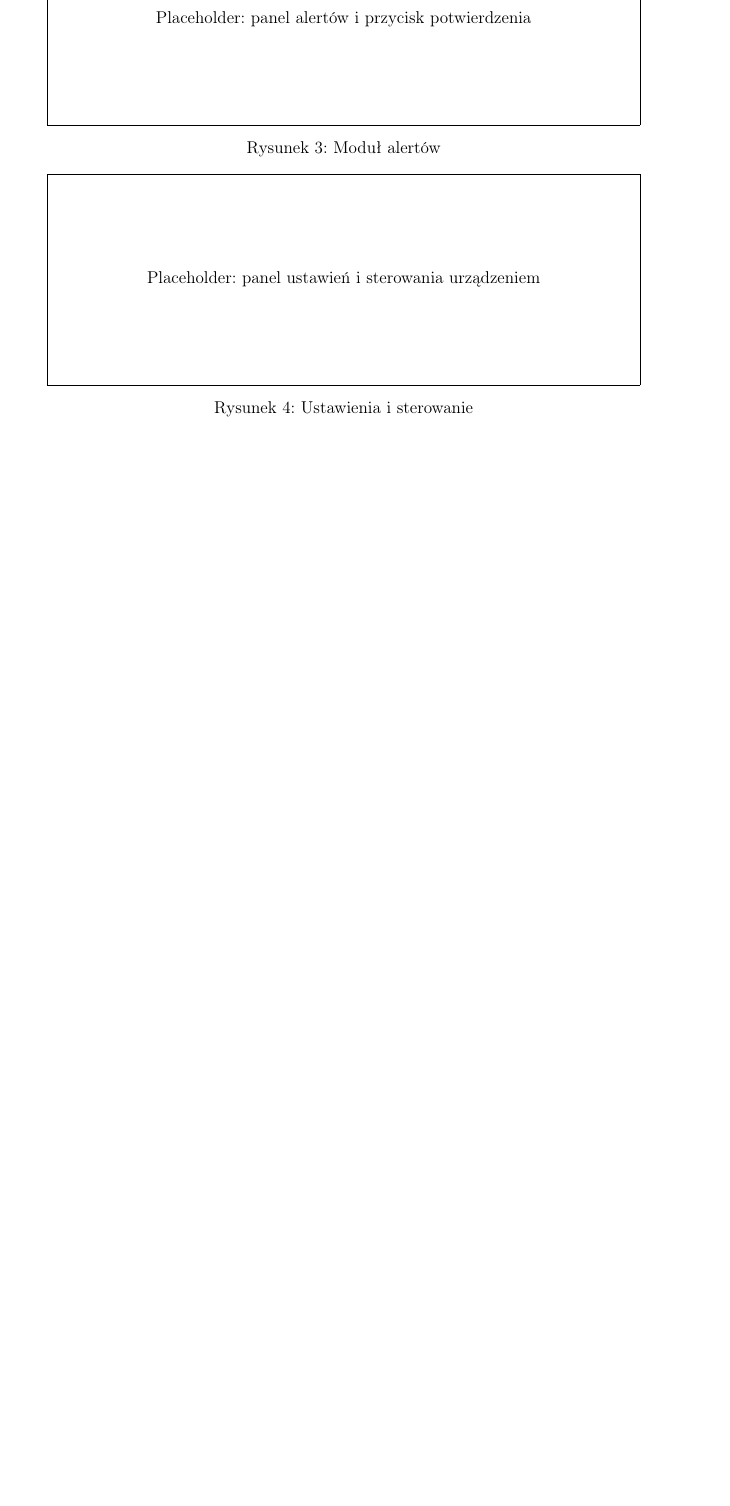
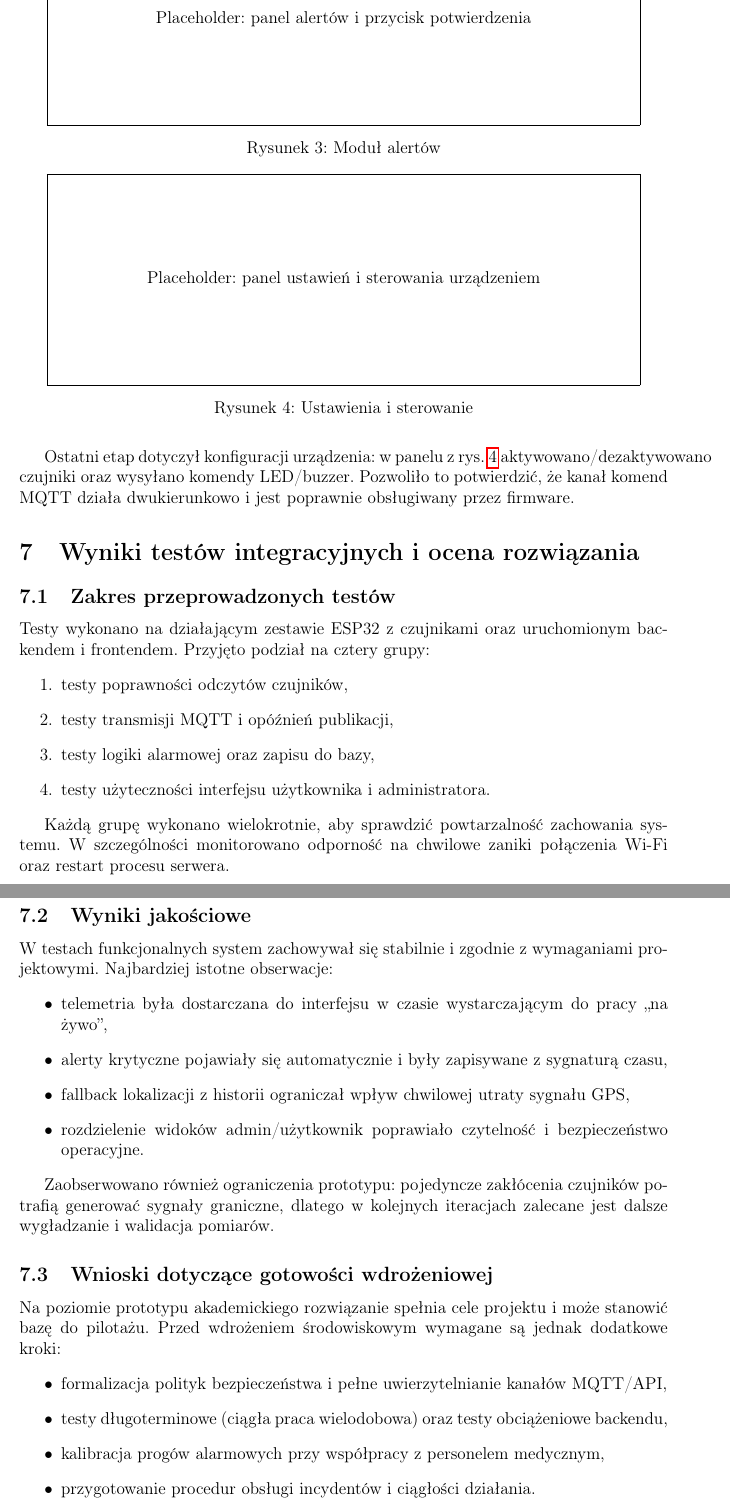
Before and after one commit to Nishedi/senior-monitor, a LaTeX document (sprawozdanie.tex): part of page 8 of 9 before the commit and two parts of pages 8 and 9 of 10 after it, the two joined at a grey line, cut so that both start at the same text, the shorter picture padded with empty space. Compiled offline with pdfLaTeX.

Commit message:
Update report with figure refs and extended content
Agent-Logs-Url: https://github.com/Nishedi/senior-monitor/sessions/a1d5c8e3-5d58-48d2-9902-94ee0480b33b

Co-authored-by: Nishedi <105663147+Nishedi@users.noreply.github.com>

```diff
--- a/sprawozdanie.tex
+++ b/sprawozdanie.tex
@@ -224,12 +231,14 @@
 \centering
 \fbox{\parbox[c][5cm][c]{0.9\linewidth}{\centering Placeholder: mapa GPS i status sygnału}}
 \caption{Moduł mapy lokalizacji}
+\label{fig:mapa}
 \end{figure}
 
 \begin{figure}[h]
 \centering
 \fbox{\parbox[c][5cm][c]{0.9\linewidth}{\centering Placeholder: panel alertów i przycisk potwierdzenia}}
 \caption{Moduł alertów}
+\label{fig:alerty}
 \end{figure}
 
 \begin{figure}[h]
@@ -240,3 +265,46 @@
+Ostatni etap dotyczył konfiguracji urządzenia:
+w panelu z rys.~\ref{fig:ustawienia} aktywowano/dezaktywowano czujniki oraz wysyłano komendy LED/buzzer.
+Pozwoliło to potwierdzić, że kanał komend MQTT działa dwukierunkowo i jest poprawnie obsługiwany przez firmware.
+
+\section{Wyniki testów integracyjnych i ocena rozwiązania}
+\subsection{Zakres przeprowadzonych testów}
+Testy wykonano na działającym zestawie ESP32 z czujnikami oraz uruchomionym backendem i frontendem.
+Przyjęto podział na cztery grupy:
+\begin{enumerate}
+  \item testy poprawności odczytów czujników,
+  \item testy transmisji MQTT i opóźnień publikacji,
+  \item testy logiki alarmowej oraz zapisu do bazy,
+  \item testy użyteczności interfejsu użytkownika i administratora.
+\end{enumerate}
+
+Każdą grupę wykonano wielokrotnie, aby sprawdzić powtarzalność zachowania systemu.
+W szczególności monitorowano odporność na chwilowe zaniki połączenia Wi-Fi oraz restart procesu serwera.
+
+\subsection{Wyniki jakościowe}
+W testach funkcjonalnych system zachowywał się stabilnie i zgodnie z wymaganiami projektowymi.
+Najbardziej istotne obserwacje:
+\begin{itemize}
+  \item telemetria była dostarczana do interfejsu w czasie wystarczającym do pracy „na żywo”,
+  \item alerty krytyczne pojawiały się automatycznie i były zapisywane z sygnaturą czasu,
+  \item fallback lokalizacji z historii ograniczał wpływ chwilowej utraty sygnału GPS,
+  \item rozdzielenie widoków admin/użytkownik poprawiało czytelność i bezpieczeństwo operacyjne.
+\end{itemize}
+
+Zaobserwowano również ograniczenia prototypu: pojedyncze zakłócenia czujników potrafią generować sygnały graniczne,
+dlatego w kolejnych iteracjach zalecane jest dalsze wygładzanie i walidacja pomiarów.
+
+\subsection{Wnioski dotyczące gotowości wdrożeniowej}
+Na poziomie prototypu akademickiego rozwiązanie spełnia cele projektu i może stanowić bazę do pilotażu.
+Przed wdrożeniem środowiskowym wymagane są jednak dodatkowe kroki:
+\begin{itemize}
+  \item formalizacja polityk bezpieczeństwa i pełne uwierzytelnianie kanałów MQTT/API,
+  \item testy długoterminowe (ciągła praca wielodobowa) oraz testy obciążeniowe backendu,
+  \item kalibracja progów alarmowych przy współpracy z personelem medycznym,
+  \item przygotowanie procedur obsługi incydentów i ciągłości działania.
+\end{itemize}
+
+Podsumowując ocenę testową, architektura jest wystarczająco modularna, aby rozwijać funkcje bez naruszania całości systemu.
+To istotna cecha w kontekście dalszego rozszerzania projektu o kolejne czujniki i mechanizmy analityczne.
 
 \section{Podsumowanie}
 Projekt \textbf{Senior Monitor} zrealizował główny cel: dostarczenie działającego prototypu systemu monitorowania seniora w czasie (prawie) rzeczywistym. Integracja ESP32, MQTT, backendu Node.js, bazy Supabase i frontendu React umożliwiła stworzenie spójnego rozwiązania obejmującego pomiar, transmisję, analizę i prezentację danych.
```
Also changed, not shown: sprawozdanie.tex (23 more changed lines).
